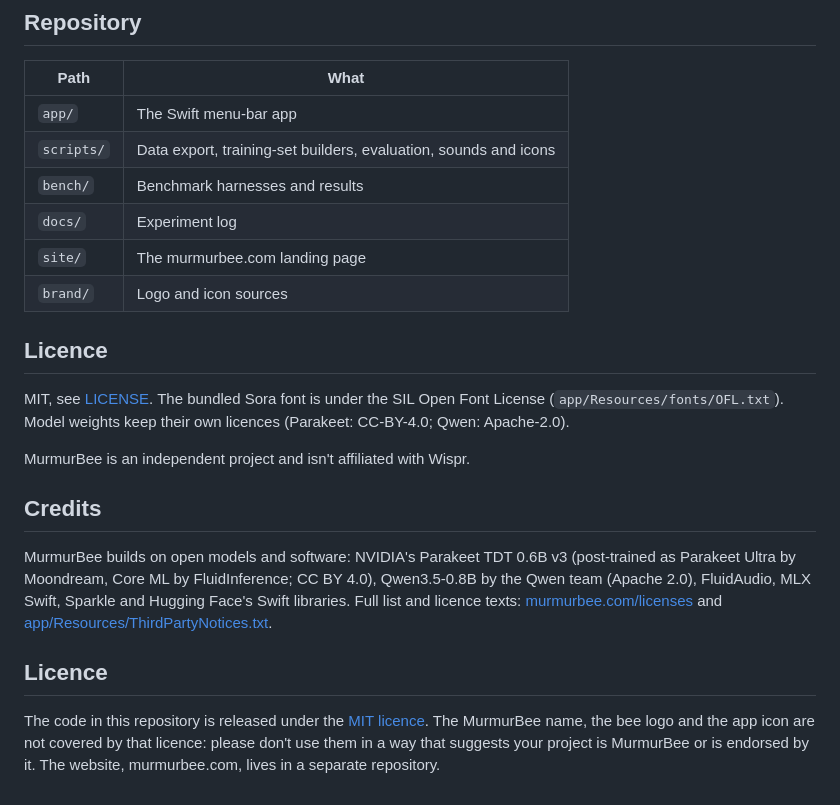
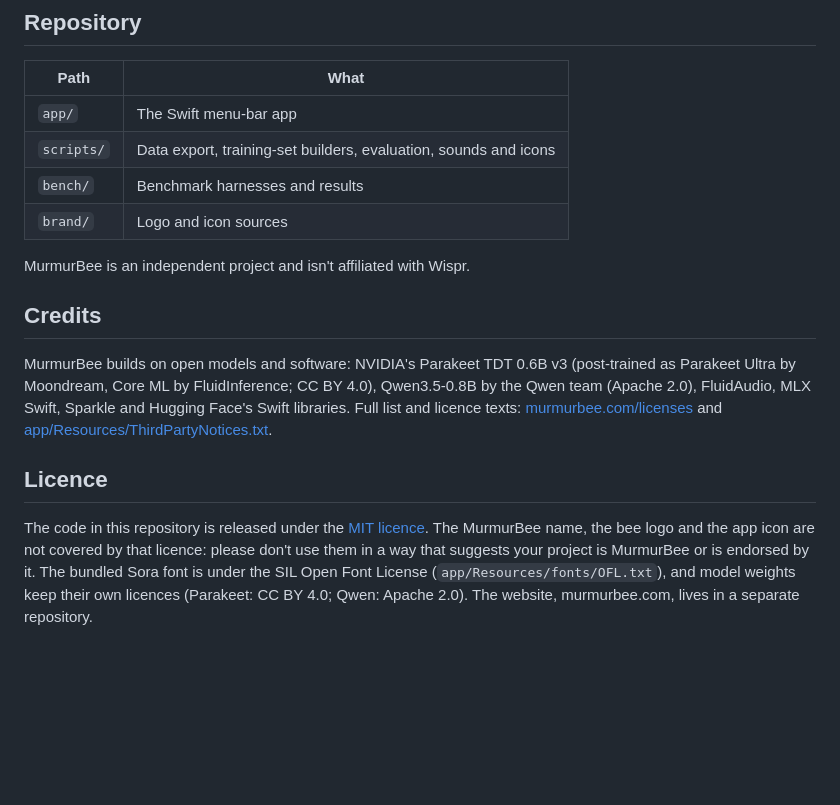
Before and after one commit to kai-kaushik/murmurbee, a Markdown page: README.md, the part around the change. Rendered like a GitHub page; blank space fills up the shorter version.

Commit message:
README: one licence section; drop site and private docs from the layout table
Co-Authored-By: Claude Opus 5.5 <noreply@anthropic.com>

```diff
--- a/README.md
+++ b/README.md
@@ -50,13 +50,7 @@ See [app/README.md](app/README.md) for permissions, settings and debugging.
 | `app/` | The Swift menu-bar app |
 | `scripts/` | Data export, training-set builders, evaluation, sounds and icons |
 | `bench/` | Benchmark harnesses and results |
-| `docs/` | Experiment log |
-| `site/` | The murmurbee.com landing page |
 | `brand/` | Logo and icon sources |
-
-## Licence
-MIT, see [LICENSE](LICENSE). The bundled Sora font is under the SIL Open Font License (`app/Resources/fonts/OFL.txt`).
-Model weights keep their own licences (Parakeet: CC-BY-4.0; Qwen: Apache-2.0).
 
 MurmurBee is an independent project and isn't affiliated with Wispr.
 
@@ -69,4 +63,6 @@ and [app/Resources/ThirdPartyNotices.txt](app/Resources/ThirdPartyNotices.txt).
 ## Licence
 The code in this repository is released under the [MIT licence](LICENSE). The MurmurBee name, the bee logo and the
 app icon are not covered by that licence: please don't use them in a way that suggests your project is MurmurBee or
-is endorsed by it. The website, murmurbee.com, lives in a separate repository.
+is endorsed by it. The bundled Sora font is under the SIL Open Font License (`app/Resources/fonts/OFL.txt`), and model
+weights keep their own licences (Parakeet: CC BY 4.0; Qwen: Apache 2.0). The website, murmurbee.com, lives in a
+separate repository.
```
